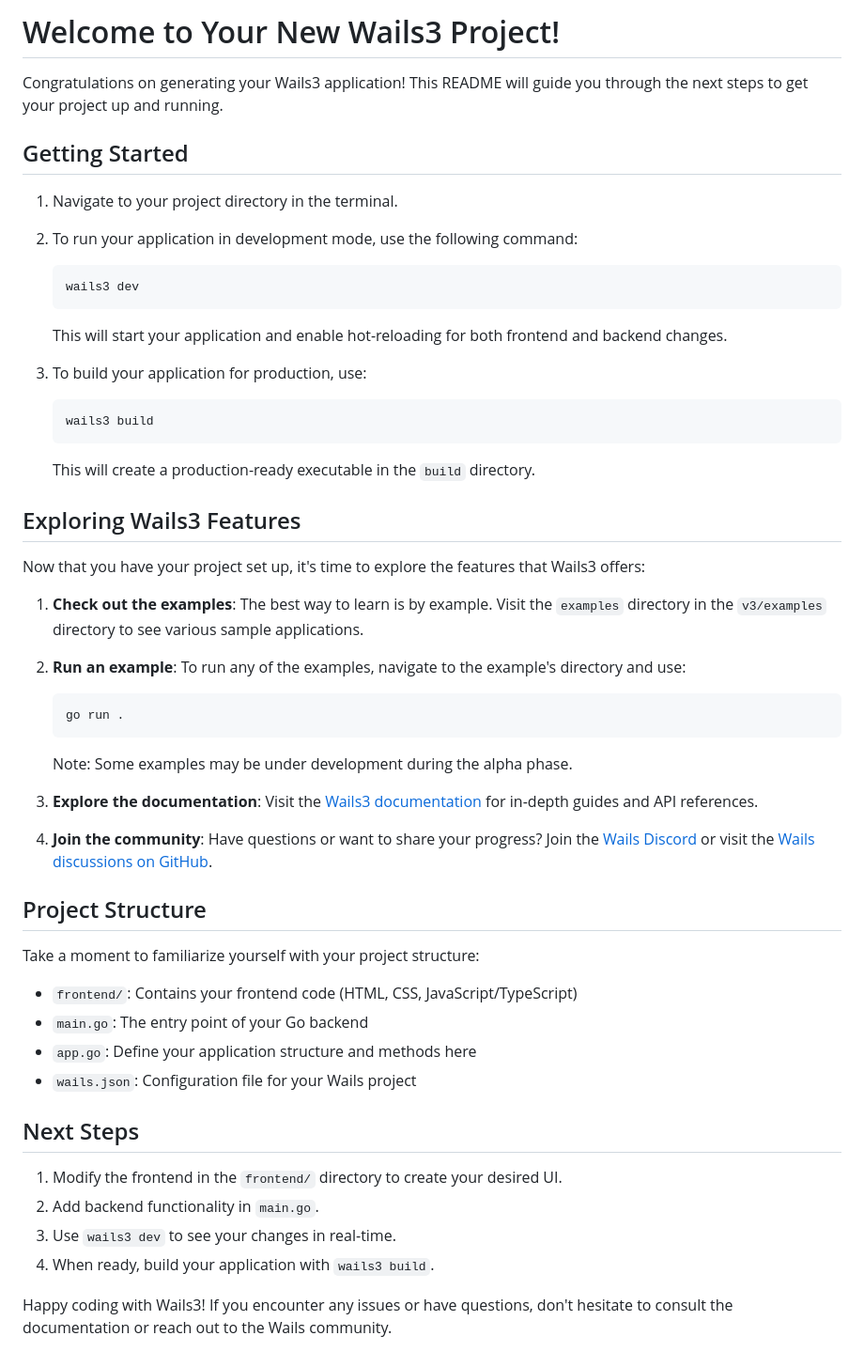
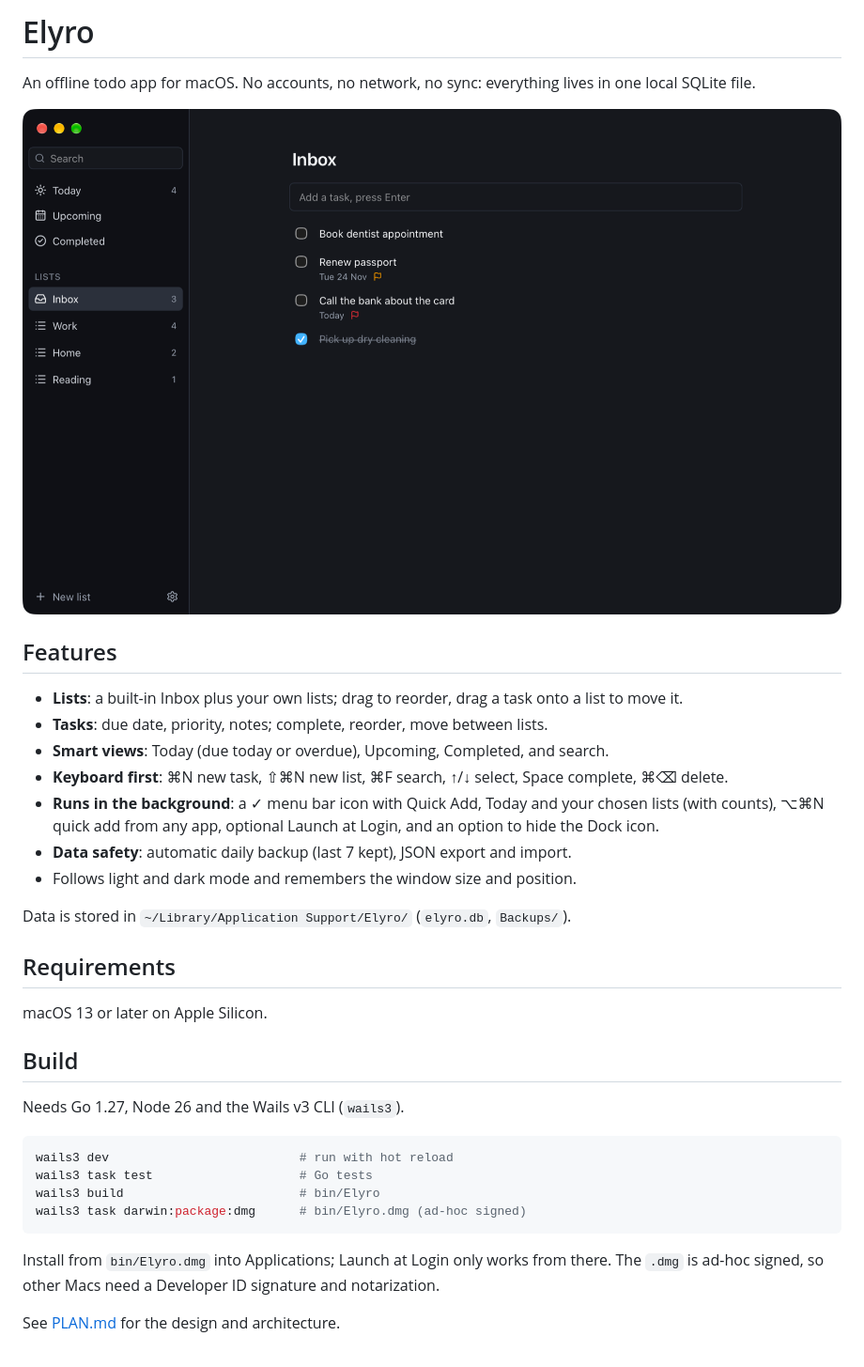
Before and after one commit to nayeem-bd/Elyro, a Markdown page: README.md, the part around the change. Shown at 94% size. Rendered like a GitHub page; pictures changed too: docs/inbox.png (added).

Commit message:
docs: README with screenshot

````diff
--- a/README.md
+++ b/README.md
@@ -1,59 +1,38 @@
-# Welcome to Your New Wails3 Project!
+# Elyro
 
-Congratulations on generating your Wails3 application! This README will guide you through the next steps to get your project up and running.
+An offline todo app for macOS. No accounts, no network, no sync: everything lives in one local SQLite file.
 
-## Getting Started
+![Elyro: the Inbox with due dates, priorities and open-task counts](docs/inbox.png)
 
-1. Navigate to your project directory in the terminal.
+## Features
 
-2. To run your application in development mode, use the following command:
+- **Lists**: a built-in Inbox plus your own lists; drag to reorder, drag a task onto a list to move it.
+- **Tasks**: due date, priority, notes; complete, reorder, move between lists.
+- **Smart views**: Today (due today or overdue), Upcoming, Completed, and search.
+- **Keyboard first**: ⌘N new task, ⇧⌘N new list, ⌘F search, ↑/↓ select, Space complete, ⌘⌫ delete.
+- **Runs in the background**: a ✓ menu bar icon with Quick Add, Today and your chosen lists (with counts),
+  ⌥⌘N quick add from any app, optional Launch at Login, and an option to hide the Dock icon.
+- **Data safety**: automatic daily backup (last 7 kept), JSON export and import.
+- Follows light and dark mode and remembers the window size and position.
 
-   ```
-   wails3 dev
-   ```
+Data is stored in `~/Library/Application Support/Elyro/` (`elyro.db`, `Backups/`).
 
-   This will start your application and enable hot-reloading for both frontend and backend changes.
+## Requirements
 
-3. To build your application for production, use:
+macOS 13 or later on Apple Silicon.
 
-   ```
-   wails3 build
-   ```
+## Build
 
-   This will create a production-ready executable in the `build` directory.
+Needs Go 1.27, Node 26 and the Wails v3 CLI (`wails3`).
 
-## Exploring Wails3 Features
+```sh
+wails3 dev                          # run with hot reload
+wails3 task test                    # Go tests
+wails3 build                        # bin/Elyro
+wails3 task darwin:package:dmg      # bin/Elyro.dmg (ad-hoc signed)
+```
 
-Now that you have your project set up, it's time to explore the features that Wails3 offers:
+Install from `bin/Elyro.dmg` into Applications; Launch at Login only works from there.
+The `.dmg` is ad-hoc signed, so other Macs need a Developer ID signature and notarization.
 
-1. **Check out the examples**: The best way to learn is by example. Visit the `examples` directory in the `v3/examples` directory to see various sample applications.
-
-2. **Run an example**: To run any of the examples, navigate to the example's directory and use:
-
-   ```
-   go run .
-   ```
-
-   Note: Some examples may be under development during the alpha phase.
-
-3. **Explore the documentation**: Visit the [Wails3 documentation](https://v3.wails.io/) for in-depth guides and API references.
-
-4. **Join the community**: Have questions or want to share your progress? Join the [Wails Discord](https://discord.gg/JDdSxwjhGf) or visit the [Wails discussions on GitHub](https://github.com/wailsapp/wails/discussions).
-
-## Project Structure
-
-Take a moment to familiarize yourself with your project structure:
-
-- `frontend/`: Contains your frontend code (HTML, CSS, JavaScript/TypeScript)
-- `main.go`: The entry point of your Go backend
-- `app.go`: Define your application structure and methods here
-- `wails.json`: Configuration file for your Wails project
-
-## Next Steps
-
-1. Modify the frontend in the `frontend/` directory to create your desired UI.
-2. Add backend functionality in `main.go`.
-3. Use `wails3 dev` to see your changes in real-time.
-4. When ready, build your application with `wails3 build`.
-
-Happy coding with Wails3! If you encounter any issues or have questions, don't hesitate to consult the documentation or reach out to the Wails community.
+See [PLAN.md](PLAN.md) for the design and architecture.
````
